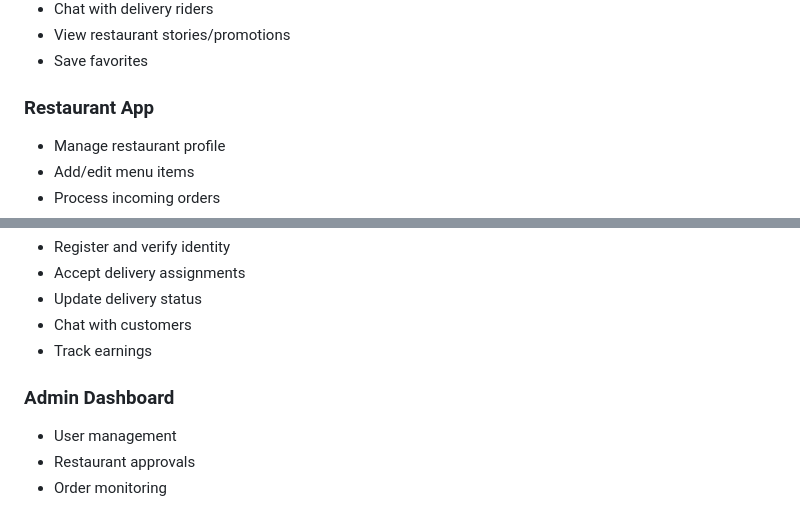
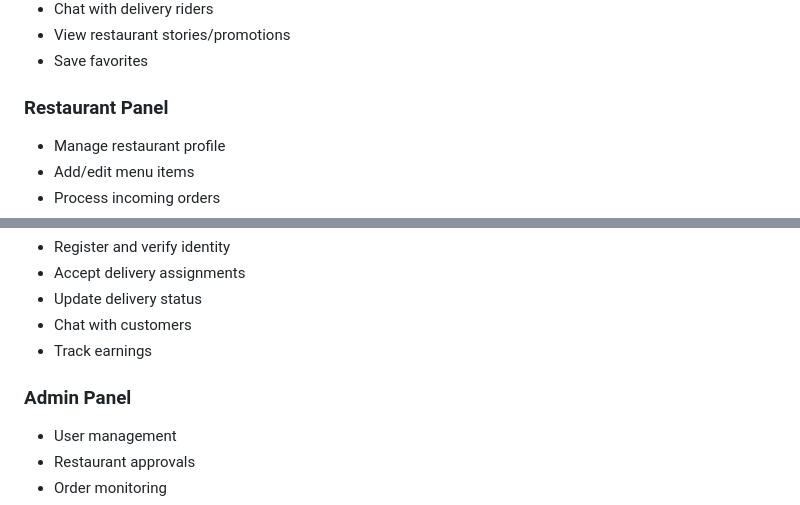
Before and after one commit to zakjnr999/GrabGo, a Markdown page: README.md, 2 parts joined by grey strips. Drawn GitHub-style.

```diff
--- a/README.md
+++ b/README.md
@@ -114,7 +114,7 @@ flutter test             # Unit tests
 - View restaurant stories/promotions
 - Save favorites
 
-### Restaurant App
+### Restaurant Panel
 - Manage restaurant profile
 - Add/edit menu items
 - Process incoming orders
@@ -128,7 +128,7 @@ flutter test             # Unit tests
 - Chat with customers
 - Track earnings
 
-### Admin Dashboard
+### Admin Panel
 - User management
 - Restaurant approvals
 - Order monitoring
```
